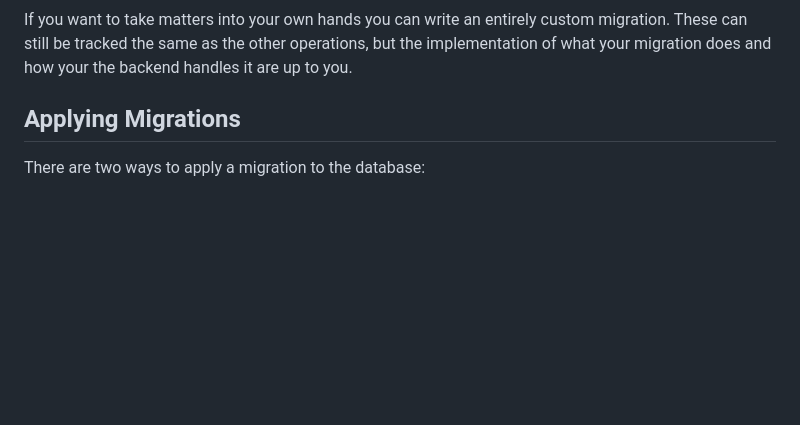
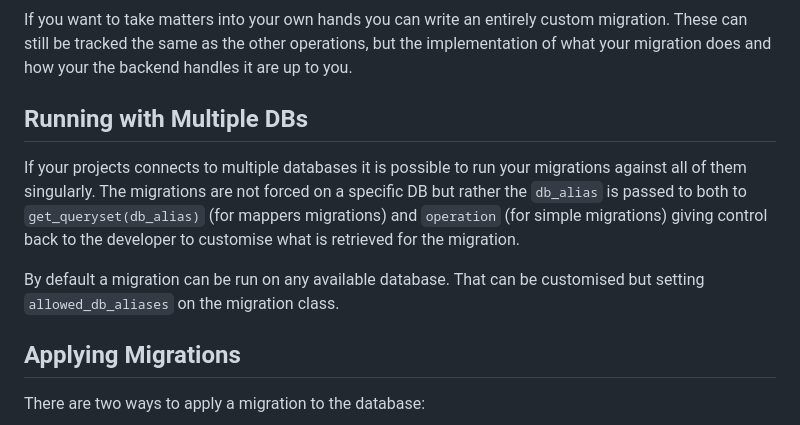
Before and after one commit to adamalton/django-mass-migration, a Markdown page: README.md, the part around the change. Drawn GitHub-style; blank space fills up the shorter version.

Commit message:
Add some instructions to the readme

```diff
--- a/README.md
+++ b/README.md
@@ -70,6 +70,13 @@ The bundled DjangaeBackend can handle almost infinite sized querysets.
 If you want to take matters into your own hands you can write an entirely custom migration.
 These can still be tracked the same as the other operations, but the implementation of what your migration
 does and how your the backend handles it are up to you.
+
+Running with Multiple DBs
+-------------------
+If your projects connects to multiple databases it is possible to run your migrations against all of them singularly.
+The migrations are not forced on a specific DB but rather the `db_alias` is passed to both to `get_queryset(db_alias)` (for mappers migrations) and `operation` (for simple migrations) giving control back to the developer to customise what is retrieved for the migration.
+
+By default a migration can be run on any available database. That can be customised but setting `allowed_db_aliases` on the migration class.
 
 
 Applying Migrations
```
